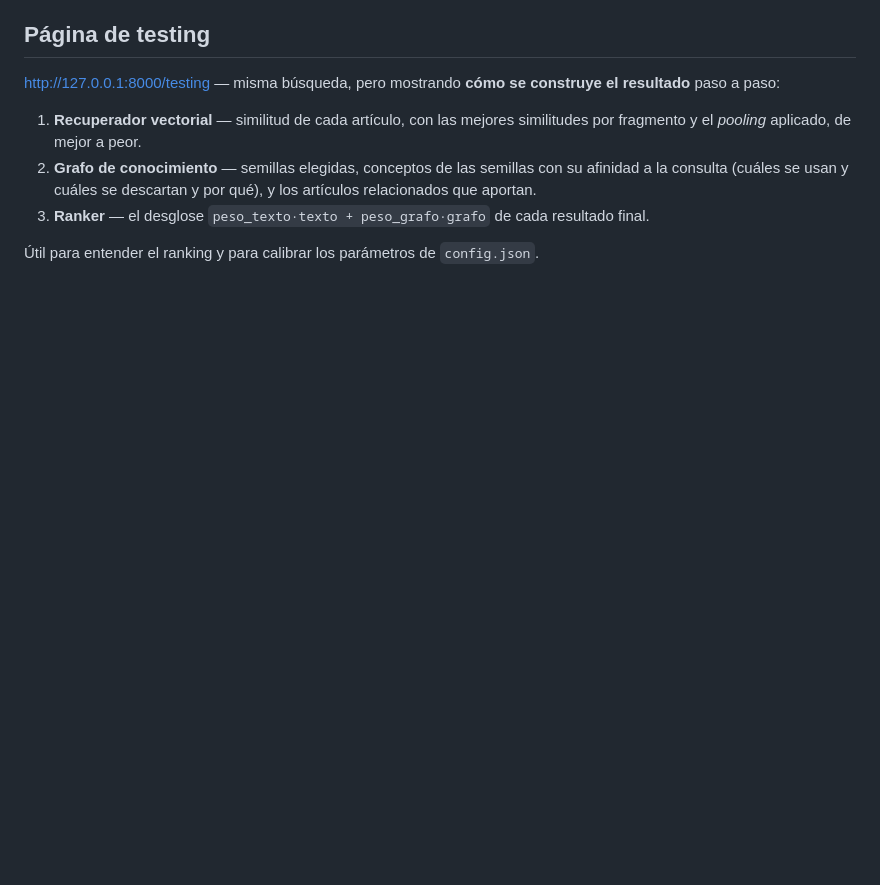
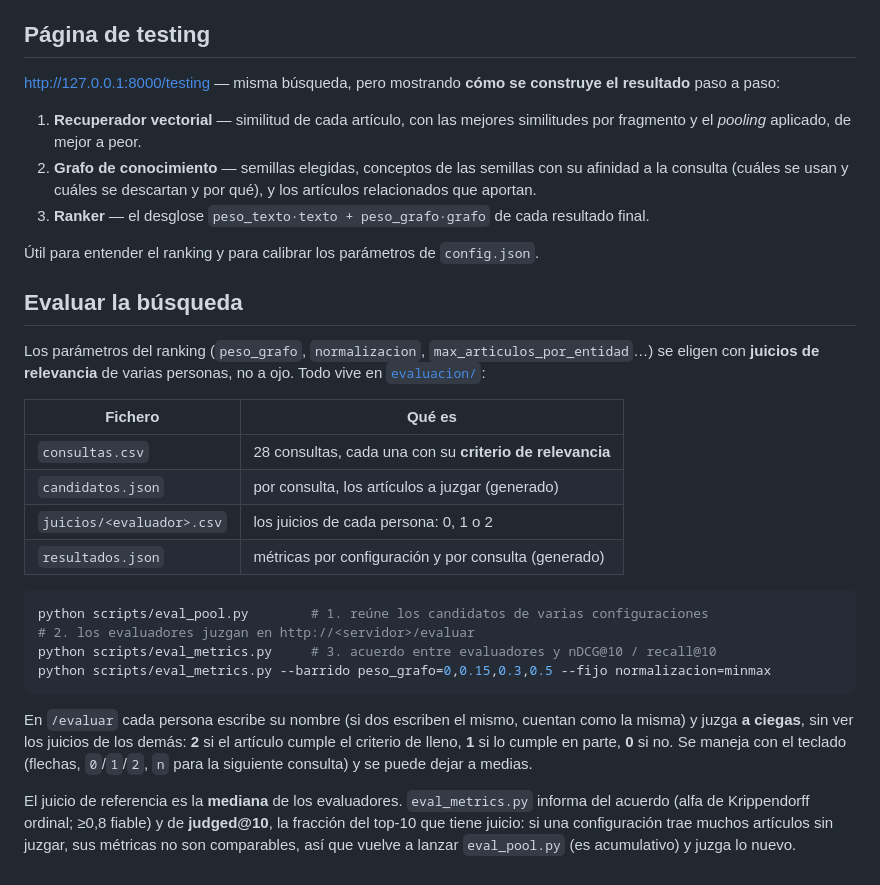
Before and after one commit to joaquinballesteros/buscador-jenuino, a Markdown page: README.md, the part around the change. GitHub-like rendering; blank space fills up the shorter version.

Commit message:
README: cómo evaluar la búsqueda con juicios de relevancia
Co-Authored-By: Claude Opus 5.5 <noreply@anthropic.com>

````diff
--- a/README.md
+++ b/README.md
@@ -603,3 +603,35 @@ construye el resultado** paso a paso:
    resultado final.
 
 Útil para entender el ranking y para calibrar los parámetros de `config.json`.
+
+## Evaluar la búsqueda
+
+Los parámetros del ranking (`peso_grafo`, `normalizacion`,
+`max_articulos_por_entidad`…) se eligen con **juicios de relevancia** de varias
+personas, no a ojo. Todo vive en [`evaluacion/`](evaluacion/):
+
+| Fichero | Qué es |
+|---|---|
+| `consultas.csv` | 28 consultas, cada una con su **criterio de relevancia** |
+| `candidatos.json` | por consulta, los artículos a juzgar (generado) |
+| `juicios/<evaluador>.csv` | los juicios de cada persona: 0, 1 o 2 |
+| `resultados.json` | métricas por configuración y por consulta (generado) |
+
+```bash
+python scripts/eval_pool.py        # 1. reúne los candidatos de varias configuraciones
+# 2. los evaluadores juzgan en http://<servidor>/evaluar
+python scripts/eval_metrics.py     # 3. acuerdo entre evaluadores y nDCG@10 / recall@10
+python scripts/eval_metrics.py --barrido peso_grafo=0,0.15,0.3,0.5 --fijo normalizacion=minmax
+```
+
+En `/evaluar` cada persona escribe su nombre (si dos escriben el mismo, cuentan
+como la misma) y juzga **a ciegas**, sin ver los juicios de los demás: **2** si el
+artículo cumple el criterio de lleno, **1** si lo cumple en parte, **0** si no.
+Se maneja con el teclado (flechas, `0`/`1`/`2`, `n` para la siguiente consulta)
+y se puede dejar a medias.
+
+El juicio de referencia es la **mediana** de los evaluadores. `eval_metrics.py`
+informa del acuerdo (alfa de Krippendorff ordinal; ≥0,8 fiable) y de
+**judged@10**, la fracción del top-10 que tiene juicio: si una configuración
+trae muchos artículos sin juzgar, sus métricas no son comparables, así que
+vuelve a lanzar `eval_pool.py` (es acumulativo) y juzga lo nuevo.
````
